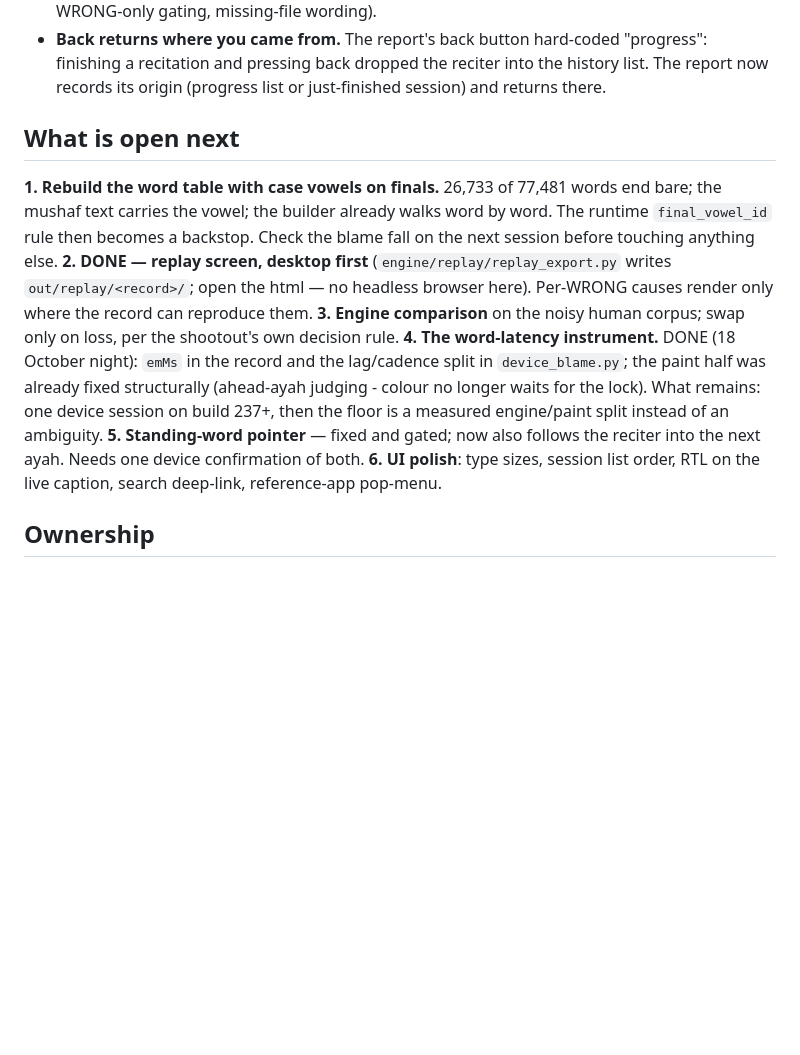
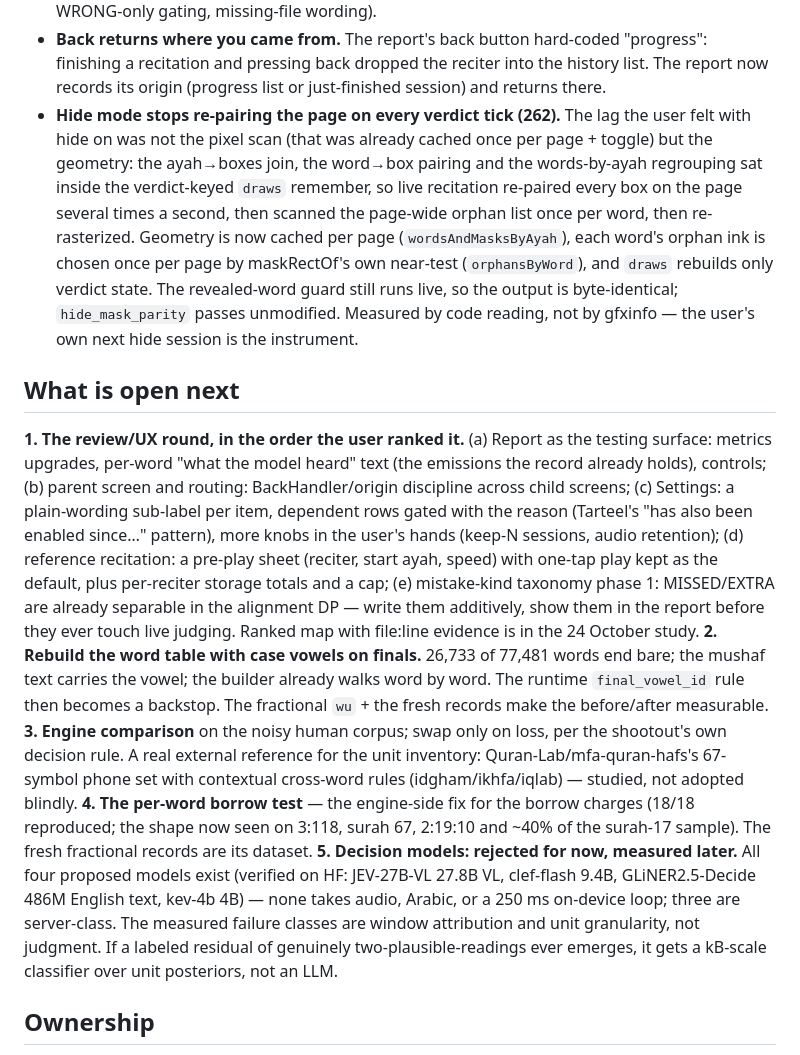
Before and after one commit to HeshamAbuShaban/iqra, a Markdown page: docs/STATUS.md, the part around the change. GitHub-like rendering; blank space fills up the shorter version.

Commit message:
STATUS: hide-lag fix (262), the 24 October study, and the refreshed open-next list

```diff
--- a/docs/STATUS.md
+++ b/docs/STATUS.md
@@ -1894,27 +1894,52 @@ the oldest #249 files, which are safe in `.iqra-records/258/`).
   "progress": finishing a recitation and pressing back dropped the reciter
   into the history list. The report now records its origin (progress list or
   just-finished session) and returns there.
+- **Hide mode stops re-pairing the page on every verdict tick (262).** The
+  lag the user felt with hide on was not the pixel scan (that was already
+  cached once per page + toggle) but the geometry: the ayah→boxes join, the
+  word→box pairing and the words-by-ayah regrouping sat inside the
+  verdict-keyed `draws` remember, so live recitation re-paired every box on
+  the page several times a second, then scanned the page-wide orphan list
+  once per word, then re-rasterized. Geometry is now cached per page
+  (`wordsAndMasksByAyah`), each word's orphan ink is chosen once per page by
+  maskRectOf's own near-test (`orphansByWord`), and `draws` rebuilds only
+  verdict state. The revealed-word guard still runs live, so the output is
+  byte-identical; `hide_mask_parity` passes unmodified. Measured by code
+  reading, not by gfxinfo — the user's own next hide session is the
+  instrument.
 
 ## What is open next
 
-**1. Rebuild the word table with case vowels on finals.** 26,733 of 77,481
+**1. The review/UX round, in the order the user ranked it.** (a) Report as
+the testing surface: metrics upgrades, per-word "what the model heard" text
+(the emissions the record already holds), controls; (b) parent screen and
+routing: BackHandler/origin discipline across child screens; (c) Settings:
+a plain-wording sub-label per item, dependent rows gated with the reason
+(Tarteel's "has also been enabled since…" pattern), more knobs in the
+user's hands (keep-N sessions, audio retention); (d) reference recitation:
+a pre-play sheet (reciter, start ayah, speed) with one-tap play kept as the
+default, plus per-reciter storage totals and a cap; (e) mistake-kind
+taxonomy phase 1: MISSED/EXTRA are already separable in the alignment DP —
+write them additively, show them in the report before they ever touch live
+judging. Ranked map with file:line evidence is in the 24 October study.
+**2. Rebuild the word table with case vowels on finals.** 26,733 of 77,481
 words end bare; the mushaf text carries the vowel; the builder already walks
-word by word. The runtime `final_vowel_id` rule then becomes a backstop. Check
-the blame fall on the next session before touching anything else.
-**2. DONE — replay screen, desktop first** (`engine/replay/replay_export.py`
-writes `out/replay/<record>/`; open the html — no headless browser here).
-Per-WRONG causes render only where the record can reproduce them.
-**3. Engine comparison** on the noisy human corpus; swap only on loss, per the
-shootout's own decision rule.
-**4. The word-latency instrument.** DONE (18 October night): `emMs` in the
-record and the lag/cadence split in `device_blame.py`; the paint half was
-already fixed structurally (ahead-ayah judging - colour no longer waits for
-the lock). What remains: one device session on build 237+, then the floor is
-a measured engine/paint split instead of an ambiguity.
-**5. Standing-word pointer** — fixed and gated; now also follows the reciter
-into the next ayah. Needs one device confirmation of both.
-**6. UI polish**: type sizes, session list order, RTL on the live caption,
-search deep-link, reference-app pop-menu.
+word by word. The runtime `final_vowel_id` rule then becomes a backstop.
+The fractional `wu` + the fresh records make the before/after measurable.
+**3. Engine comparison** on the noisy human corpus; swap only on loss, per
+the shootout's own decision rule. A real external reference for the unit
+inventory: Quran-Lab/mfa-quran-hafs's 67-symbol phone set with contextual
+cross-word rules (idgham/ikhfa/iqlab) — studied, not adopted blindly.
+**4. The per-word borrow test** — the engine-side fix for the borrow charges
+(18/18 reproduced; the shape now seen on 3:118, surah 67, 2:19:10 and ~40%
+of the surah-17 sample). The fresh fractional records are its dataset.
+**5. Decision models: rejected for now, measured later.** All four proposed
+models exist (verified on HF: JEV-27B-VL 27.8B VL, clef-flash 9.4B,
+GLiNER2.5-Decide 486M English text, kev-4b 4B) — none takes audio, Arabic,
+or a 250 ms on-device loop; three are server-class. The measured failure
+classes are window attribution and unit granularity, not judgment. If a
+labeled residual of genuinely two-plausible-readings ever emerges, it gets a
+kB-scale classifier over unit posteriors, not an LLM.
 
 ## Ownership
 
```
